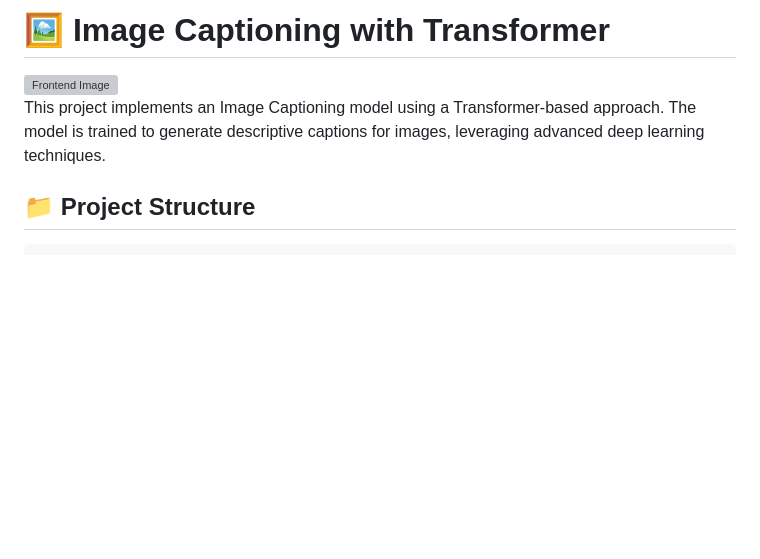
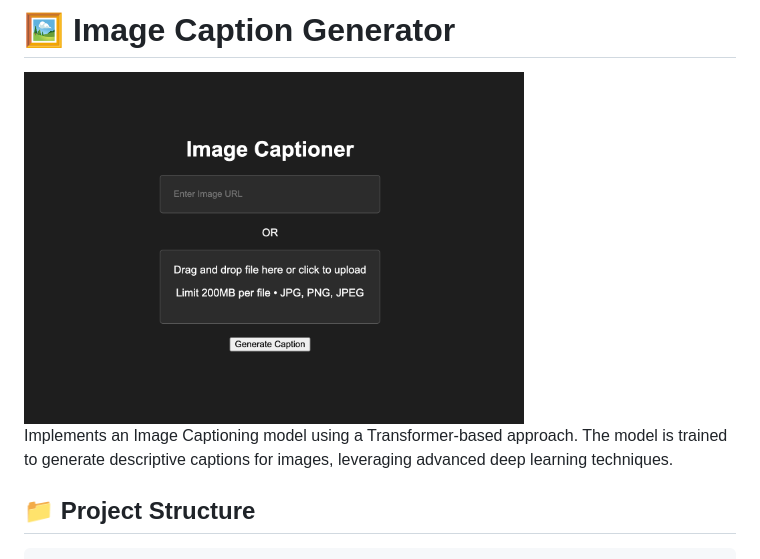
Before and after one commit to Sanjit1806/ImageCaption_Generator, a Markdown page: README.md, the part around the change. Rendered like a GitHub page; blank space fills up the shorter version; grey boxes are pictures that could not be loaded.

```diff
--- a/README.md
+++ b/README.md
@@ -1,8 +1,8 @@
-# 🖼️ Image Captioning with Transformer
+# 🖼️ Image Caption Generator
 
-<img src="frontend_img.png" alt="Frontend Image" width="400"/>
+<img src="Frontend_Image.png" alt="Frontend Image" width="500"/>
 
-This project implements an Image Captioning model using a Transformer-based approach. The model is trained to generate descriptive captions for images, leveraging advanced deep learning techniques.
+Implements an Image Captioning model using a Transformer-based approach. The model is trained to generate descriptive captions for images, leveraging advanced deep learning techniques.
 
 ## 📁 Project Structure
 
```
